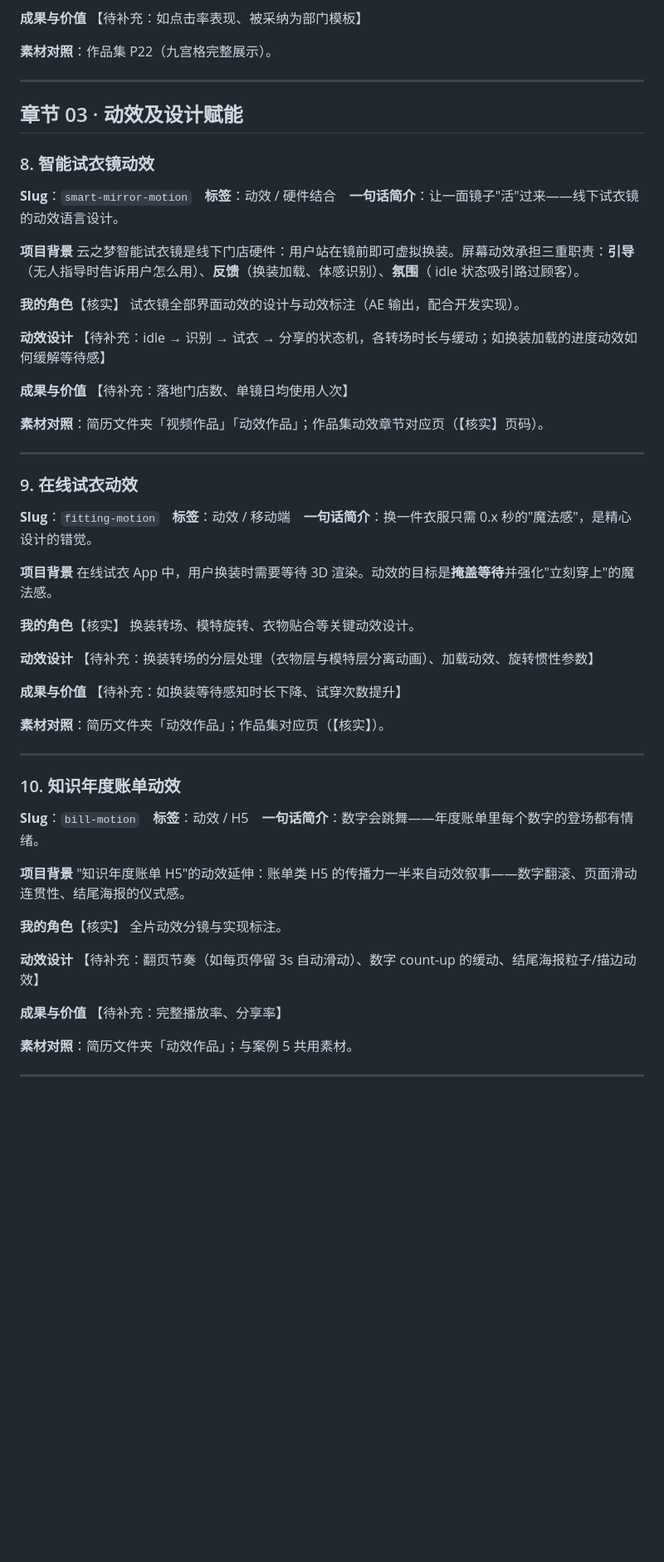
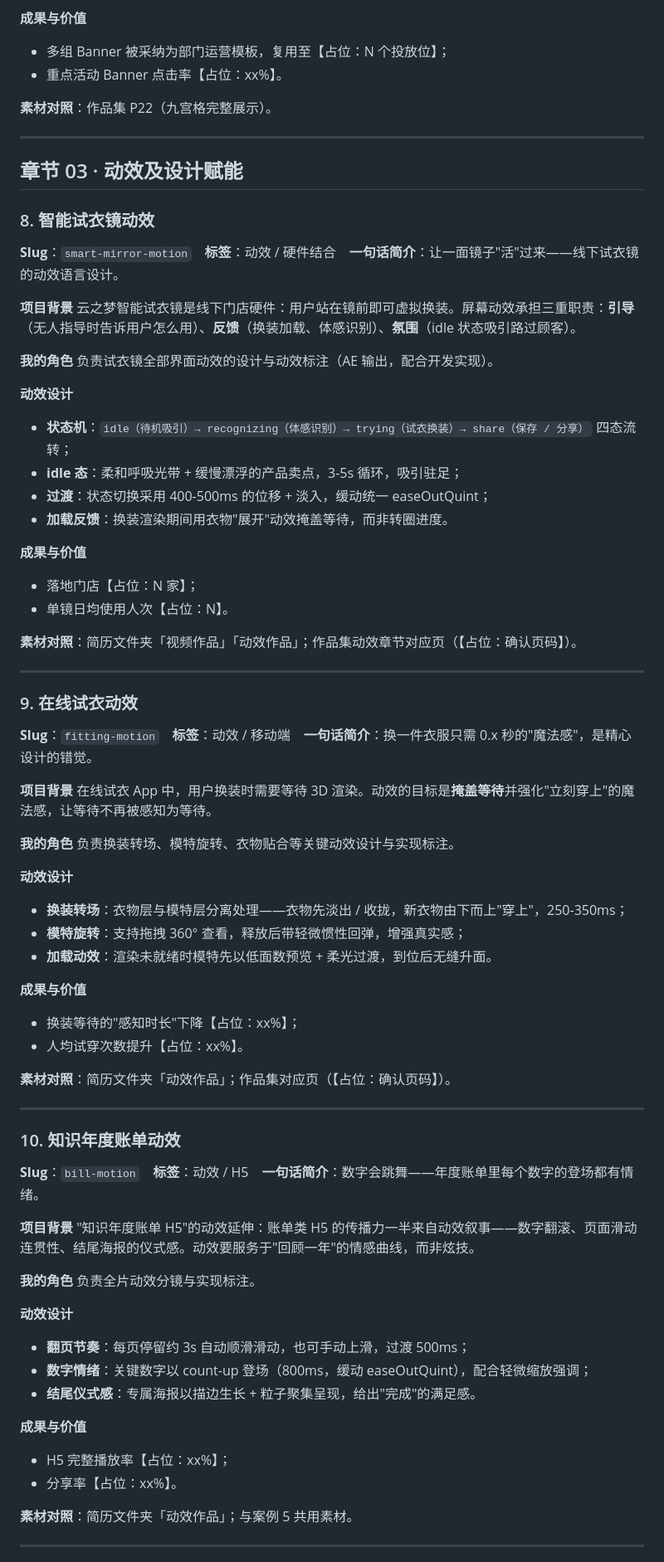
Before and after one commit to xiaofuwj/portfolio, a Markdown page: content/case-studies.md, the part around one of its changes. Shown at 83% size. GitHub-like rendering; blank space fills up the shorter version.

```diff
--- a/content/case-studies.md
+++ b/content/case-studies.md
@@ -174,6 +207,7 @@ WeLink 及其生态应用的日常运营需要持续产出Banner：应用市场
 
 **成果与价值**
-【待补充：如点击率表现、被采纳为部门模板】
+- 多组 Banner 被采纳为部门运营模板，复用至【占位：N 个投放位】；
+- 重点活动 Banner 点击率【占位：xx%】。
 
 **素材对照**：作品集 P22（九宫格完整展示）。
 
@@ -186,18 +220,22 @@ WeLink 及其生态应用的日常运营需要持续产出Banner：应用市场
 **Slug**：`smart-mirror-motion`　**标签**：动效 / 硬件结合　**一句话简介**：让一面镜子"活"过来——线下试衣镜的动效语言设计。
 
 **项目背景**
-云之梦智能试衣镜是线下门店硬件：用户站在镜前即可虚拟换装。屏幕动效承担三重职责：**引导**（无人指导时告诉用户怎么用）、**反馈**（换装加载、体感识别）、**氛围**（ idle 状态吸引路过顾客）。
+云之梦智能试衣镜是线下门店硬件：用户站在镜前即可虚拟换装。屏幕动效承担三重职责：**引导**（无人指导时告诉用户怎么用）、**反馈**（换装加载、体感识别）、**氛围**（idle 状态吸引路过顾客）。
 
-**我的角色**【核实】
-试衣镜全部界面动效的设计与动效标注（AE 输出，配合开发实现）。
+**我的角色**
+负责试衣镜全部界面动效的设计与动效标注（AE 输出，配合开发实现）。
 
 **动效设计**
-【待补充：idle → 识别 → 试衣 → 分享的状态机，各转场时长与缓动；如换装加载的进度动效如何缓解等待感】
+- **状态机**：`idle（待机吸引）→ recognizing（体感识别）→ trying（试衣换装）→ share（保存 / 分享）` 四态流转；
+- **idle 态**：柔和呼吸光带 + 缓慢漂浮的产品卖点，3-5s 循环，吸引驻足；
+- **过渡**：状态切换采用 400-500ms 的位移 + 淡入，缓动统一 easeOutQuint；
+- **加载反馈**：换装渲染期间用衣物"展开"动效掩盖等待，而非转圈进度。
 
 **成果与价值**
-【待补充：落地门店数、单镜日均使用人次】
+- 落地门店【占位：N 家】；
+- 单镜日均使用人次【占位：N】。
 
-**素材对照**：简历文件夹「视频作品」「动效作品」；作品集动效章节对应页（【核实】页码）。
+**素材对照**：简历文件夹「视频作品」「动效作品」；作品集动效章节对应页（【占位：确认页码】）。
 
 ---
 
@@ -206,18 +244,21 @@ WeLink 及其生态应用的日常运营需要持续产出Banner：应用市场
 **Slug**：`fitting-motion`　**标签**：动效 / 移动端　**一句话简介**：换一件衣服只需 0.x 秒的"魔法感"，是精心设计的错觉。
 
 **项目背景**
-在线试衣 App 中，用户换装时需要等待 3D 渲染。动效的目标是**掩盖等待**并强化"立刻穿上"的魔法感。
+在线试衣 App 中，用户换装时需要等待 3D 渲染。动效的目标是**掩盖等待**并强化"立刻穿上"的魔法感，让等待不再被感知为等待。
 
-**我的角色**【核实】
-换装转场、模特旋转、衣物贴合等关键动效设计。
+**我的角色**
+负责换装转场、模特旋转、衣物贴合等关键动效设计与实现标注。
 
 **动效设计**
-【待补充：换装转场的分层处理（衣物层与模特层分离动画）、加载动效、旋转惯性参数】
+- **换装转场**：衣物层与模特层分离处理——衣物先淡出 / 收拢，新衣物由下而上"穿上"，250-350ms；
+- **模特旋转**：支持拖拽 360° 查看，释放后带轻微惯性回弹，增强真实感；
+- **加载动效**：渲染未就绪时模特先以低面数预览 + 柔光过渡，到位后无缝升面。
 
 **成果与价值**
-【待补充：如换装等待感知时长下降、试穿次数提升】
+- 换装等待的"感知时长"下降【占位：xx%】；
+- 人均试穿次数提升【占位：xx%】。
 
-**素材对照**：简历文件夹「动效作品」；作品集对应页（【核实】）。
+**素材对照**：简历文件夹「动效作品」；作品集对应页（【占位：确认页码】）。
 
 ---
 
@@ -226,16 +267,19 @@ WeLink 及其生态应用的日常运营需要持续产出Banner：应用市场
 **Slug**：`bill-motion`　**标签**：动效 / H5　**一句话简介**：数字会跳舞——年度账单里每个数字的登场都有情绪。
 
 **项目背景**
-"知识年度账单 H5"的动效延伸：账单类 H5 的传播力一半来自动效叙事——数字翻滚、页面滑动连贯性、结尾海报的仪式感。
+"知识年度账单 H5"的动效延伸：账单类 H5 的传播力一半来自动效叙事——数字翻滚、页面滑动连贯性、结尾海报的仪式感。动效要服务于"回顾一年"的情感曲线，而非炫技。
 
-**我的角色**【核实】
-全片动效分镜与实现标注。
+**我的角色**
+负责全片动效分镜与实现标注。
 
 **动效设计**
-【待补充：翻页节奏（如每页停留 3s 自动滑动）、数字 count-up 的缓动、结尾海报粒子/描边动效】
+- **翻页节奏**：每页停留约 3s 自动顺滑滑动，也可手动上滑，过渡 500ms；
+- **数字情绪**：关键数字以 count-up 登场（800ms，缓动 easeOutQuint），配合轻微缩放强调；
+- **结尾仪式感**：专属海报以描边生长 + 粒子聚集呈现，给出"完成"的满足感。
 
 **成果与价值**
-【待补充：完整播放率、分享率】
+- H5 完整播放率【占位：xx%】；
+- 分享率【占位：xx%】。
 
 **素材对照**：简历文件夹「动效作品」；与案例 5 共用素材。
 
```
Also changed, not shown: other parts of content/case-studies.md (+112 -75 lines).
